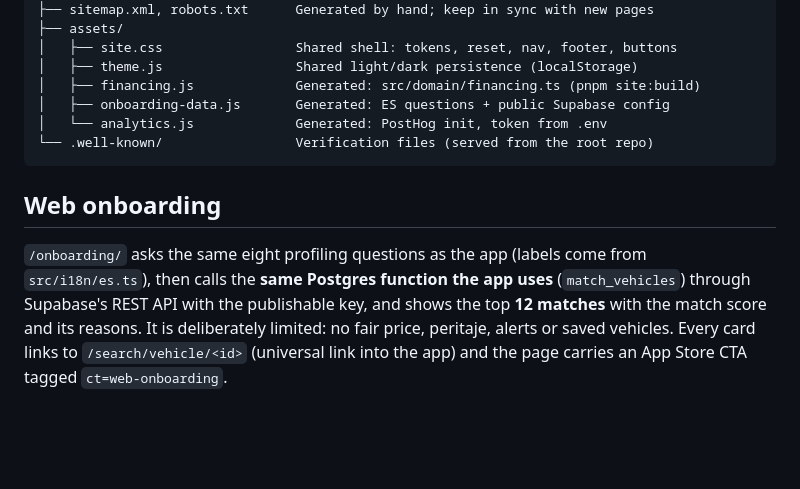
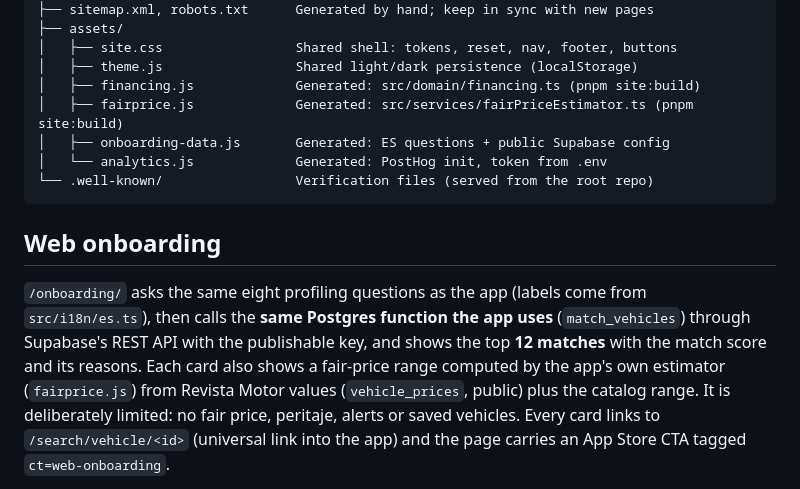
Before and after one commit to SobusaDriver/velyt, a Markdown page: README.md, the part around the change. GitHub-like rendering; blank space fills up the shorter version.

Commit message:
docs(site): document the fair-price bundle

```diff
--- a/README.md
+++ b/README.md
@@ -104,6 +104,7 @@ site/
 │   ├── site.css                 Shared shell: tokens, reset, nav, footer, buttons
 │   ├── theme.js                 Shared light/dark persistence (localStorage)
 │   ├── financing.js             Generated: src/domain/financing.ts (pnpm site:build)
+│   ├── fairprice.js             Generated: src/services/fairPriceEstimator.ts (pnpm site:build)
 │   ├── onboarding-data.js       Generated: ES questions + public Supabase config
 │   └── analytics.js             Generated: PostHog init, token from .env
 └── .well-known/                 Verification files (served from the root repo)
@@ -114,7 +115,9 @@ site/
 `/onboarding/` asks the same eight profiling questions as the app (labels come from
 `src/i18n/es.ts`), then calls the **same Postgres function the app uses**
 (`match_vehicles`) through Supabase's REST API with the publishable key, and shows
-the top **12 matches** with the match score and its reasons. It is deliberately limited: no fair price, peritaje, alerts or saved
+the top **12 matches** with the match score and its reasons. Each card also shows a
+fair-price range computed by the app's own estimator (`fairprice.js`) from Revista
+Motor values (`vehicle_prices`, public) plus the catalog range. It is deliberately limited: no fair price, peritaje, alerts or saved
 vehicles. Every card links to `/search/vehicle/<id>` (universal link into the app)
 and the page carries an App Store CTA tagged `ct=web-onboarding`.
 
```
